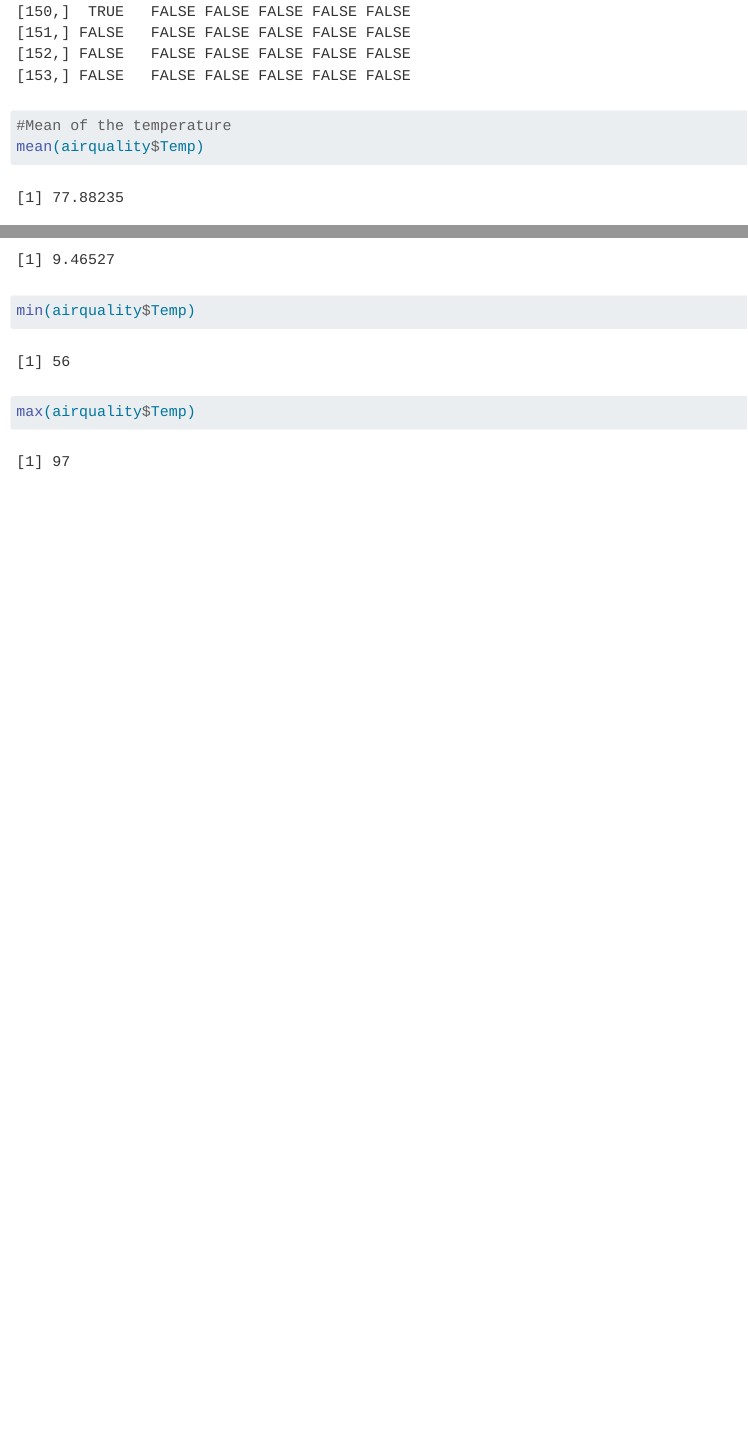
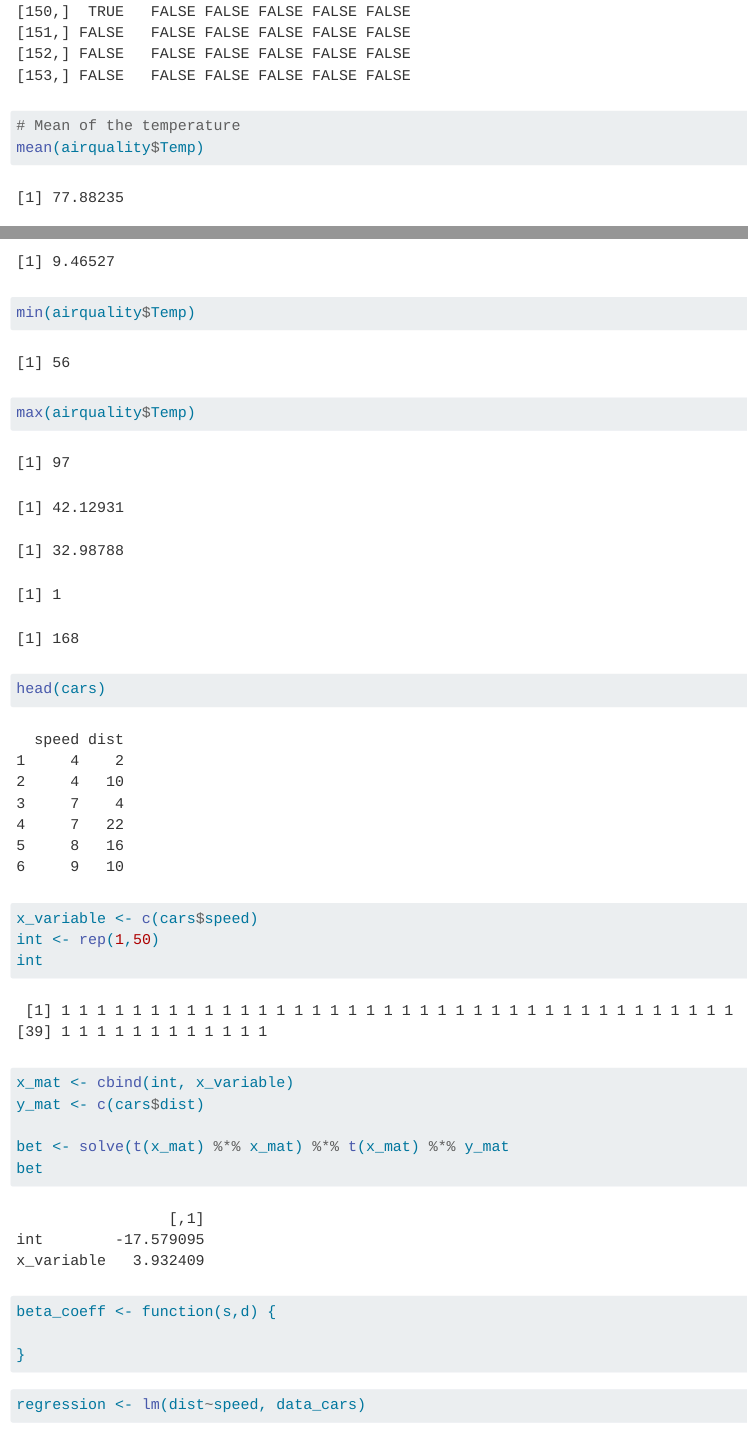
Before and after one commit to Lutendo2002/Practical-One, a Quarto document (Practical One.qmd): the page in a window 1100 px wide, from 3620 px down before the commit and from 3650 px down after it, so that both start at the same text, and a second part further down, joined at a grey line. Rendered offline with R 4.5, knitr and Pandoc in place of Quarto, with nearby package versions; some code elsewhere in the file could not run offline; menus at the side of the page are left out.

Commit message:
add the updated parts

````diff
--- a/Practical One.qmd
+++ b/Practical One.qmd
@@ -19,10 +20,45 @@ missing
 
 ```{r echo=TRUE}
 
-#Mean of the temperature
+# Mean of the temperature
 mean(airquality$Temp)
 
+
+#
 sd(airquality$Temp)
 min(airquality$Temp)
 max(airquality$Temp)
 ```
+```{r echo=FALSE}
+newData <- na.omit(airquality$Ozone)
+mean(newData)
+sd(newData)
+min(newData)
+max(newData)
+
+```
+```{r echo=TRUE}
+
+head(cars)
+
+x_variable <- c(cars$speed)
+int <- rep(1,50)
+int
+x_mat <- cbind(int, x_variable)
+y_mat <- c(cars$dist)
+
+bet <- solve(t(x_mat) %*% x_mat) %*% t(x_mat) %*% y_mat
+bet
+
+
+beta_coeff <- function(s,d) {
+
+}
+
+
+```
+
+
+```{r}
+
+regression <- lm(dist~speed, data_cars)
````
Also changed, not shown: Practical One.html, Practical One.qmd (3 more changed lines), 1 other file.
